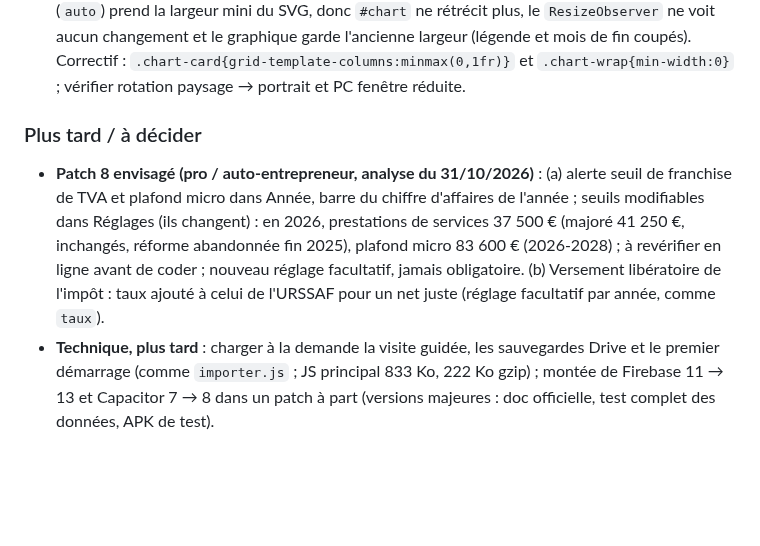
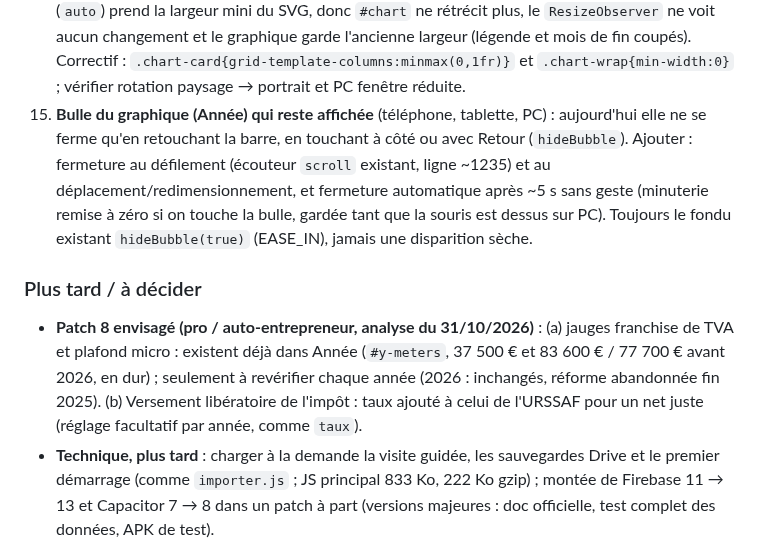
Before and after one commit to Lorn-noross/P-Flow, a Markdown page: CLAUDE.md, the part around the change. Rendered like a GitHub page; blank space fills up the shorter version.

Commit message:
Feuille de route : bulle du graphique (fermeture auto et au défilement) ; jauges TVA déjà présentes
Co-Authored-By: Claude Opus 5.5 <noreply@anthropic.com>
Claude-Session: https://claude.ai/code/session_012brtTdzmgSddNwe87z9MaK

```diff
--- a/CLAUDE.md
+++ b/CLAUDE.md
@@ -96,9 +96,10 @@ Retours du propriétaire du 31/10/2026 (tablette, captures) :
 12. **Tablette / PC, fondu du haut au défilement** : `.top::before` ne couvre que `.main` ; la colonne de gauche (`.side`) ne s'assombrit pas, d'où une coupure nette. Solution retenue : sur ≥ 900 px, le fondu devient un calque fixe sur toute la largeur (`position: fixed`, hauteur de la barre du haut, `calc(var(--sat) + 82px)`), même dégradé `--bg-top` et même fondu d'opacité (`.2s var(--ease)`), entre le contenu et les pilules (`.top` z 6, `.side` au-dessus avec un `z-index`) ; classe posée par le même écouteur de défilement (`topScrolled`). Téléphone inchangé. Vérifier clair, sombre, noir absolu.
 13. **Tablette / PC, écran Mois en 2 colonnes** (conteneur 680-1300 px) : la colonne de gauche (gros chiffre, URSSAF, fin du mois, cascade, épargne) est bien plus haute que la droite (listes) et reste collée (`sticky`) alors qu'elle dépasse l'écran : grand vide à droite et défilement. Demande : la cascade (Revenus bruts / URSSAF / nets / Reste) en haut à droite, les listes (revenus ponctuels, fixes, dépenses) en dessous ; à gauche gros chiffre, URSSAF, fin du mois, épargne. Plus de `sticky` en 2 colonnes. Téléphone : même ordre qu'avant (`display: contents` + `order`, ou déplacement unique du bloc sans le recréer) ; 3 colonnes : vérifier l'équilibre. Animations d'arrivée (`cascadeIn`) inchangées.
 14. **Tablette, écran Année : graphique qui déborde** (portrait, après une rotation ou une fenêtre rétrécie) : le SVG a une largeur fixe en px ; `.chart-card` est une grille dont la colonne implicite (`auto`) prend la largeur mini du SVG, donc `#chart` ne rétrécit plus, le `ResizeObserver` ne voit aucun changement et le graphique garde l'ancienne largeur (légende et mois de fin coupés). Correctif : `.chart-card{grid-template-columns:minmax(0,1fr)}` et `.chart-wrap{min-width:0}` ; vérifier rotation paysage → portrait et PC fenêtre réduite.
+15. **Bulle du graphique (Année) qui reste affichée** (téléphone, tablette, PC) : aujourd'hui elle ne se ferme qu'en retouchant la barre, en touchant à côté ou avec Retour (`hideBubble`). Ajouter : fermeture au défilement (écouteur `scroll` existant, ligne ~1235) et au déplacement/redimensionnement, et fermeture automatique après ~5 s sans geste (minuterie remise à zéro si on touche la bulle, gardée tant que la souris est dessus sur PC). Toujours le fondu existant `hideBubble(true)` (EASE_IN), jamais une disparition sèche.
 
 ### Plus tard / à décider
-- **Patch 8 envisagé (pro / auto-entrepreneur, analyse du 31/10/2026)** : (a) alerte seuil de franchise de TVA et plafond micro dans Année, barre du chiffre d'affaires de l'année ; seuils modifiables dans Réglages (ils changent) : en 2026, prestations de services 37 500 € (majoré 41 250 €, inchangés, réforme abandonnée fin 2025), plafond micro 83 600 € (2026-2028) ; à revérifier en ligne avant de coder ; nouveau réglage facultatif, jamais obligatoire. (b) Versement libératoire de l'impôt : taux ajouté à celui de l'URSSAF pour un net juste (réglage facultatif par année, comme `taux`).
+- **Patch 8 envisagé (pro / auto-entrepreneur, analyse du 31/10/2026)** : (a) jauges franchise de TVA et plafond micro : existent déjà dans Année (`#y-meters`, 37 500 € et 83 600 € / 77 700 € avant 2026, en dur) ; seulement à revérifier chaque année (2026 : inchangés, réforme abandonnée fin 2025). (b) Versement libératoire de l'impôt : taux ajouté à celui de l'URSSAF pour un net juste (réglage facultatif par année, comme `taux`).
 - **Technique, plus tard** : charger à la demande la visite guidée, les sauvegardes Drive et le premier démarrage (comme `importer.js` ; JS principal 833 Ko, 222 Ko gzip) ; montée de Firebase 11 → 13 et Capacitor 7 → 8 dans un patch à part (versions majeures : doc officielle, test complet des données, APK de test).
 - **Connexion des banques** (question du propriétaire du 25/10/2026 : connecter ses comptes et remplir tout seul) : possible techniquement (DSP2 : un agrégateur agréé lit les opérations après consentement sur la page de la banque, à renouveler tous les 180 jours depuis le 25/07/2023), mais pas maintenant : (1) agrégateurs pensés pour les entreprises (prix au compte ou à l'appel, souvent certificat eIDAS) ; l'offre gratuite de GoCardless Bank Account Data (ex-Nordigen) ne prend plus de nouvelles inscriptions (2026) ; (2) les clés d'API ne peuvent pas être dans l'appli (dépôt public, APK) : il faut un serveur (Cloud Functions, offre Blaze) ; (3) données bancaires de la famille : sécurité et RGPD ; (4) chaque opération importée doit être classée (revenu / dépense, URSSAF ou non, fixe déjà compté, doublon d'une saisie à la main). Étape conseillée d'abord : l'import des relevés CSV de la banque (patch 6, point 1). À reconsidérer ensuite, d'abord sur le seul compte du propriétaire.
 - Vérification des développeurs Android (Google) : obligatoire dans 4 pays depuis le 30/09/2026, reste du monde (Europe comprise) en 2027 sans date (Clubic, 19/06/2026). Un compte « distribution limitée » (jusqu'à 20 appareils, sans pièce d'identité) existe depuis août 2026 : à créer avant l'obligation en France pour que l'APK continue à s'installer normalement. Rien à faire pour l'instant.
```
